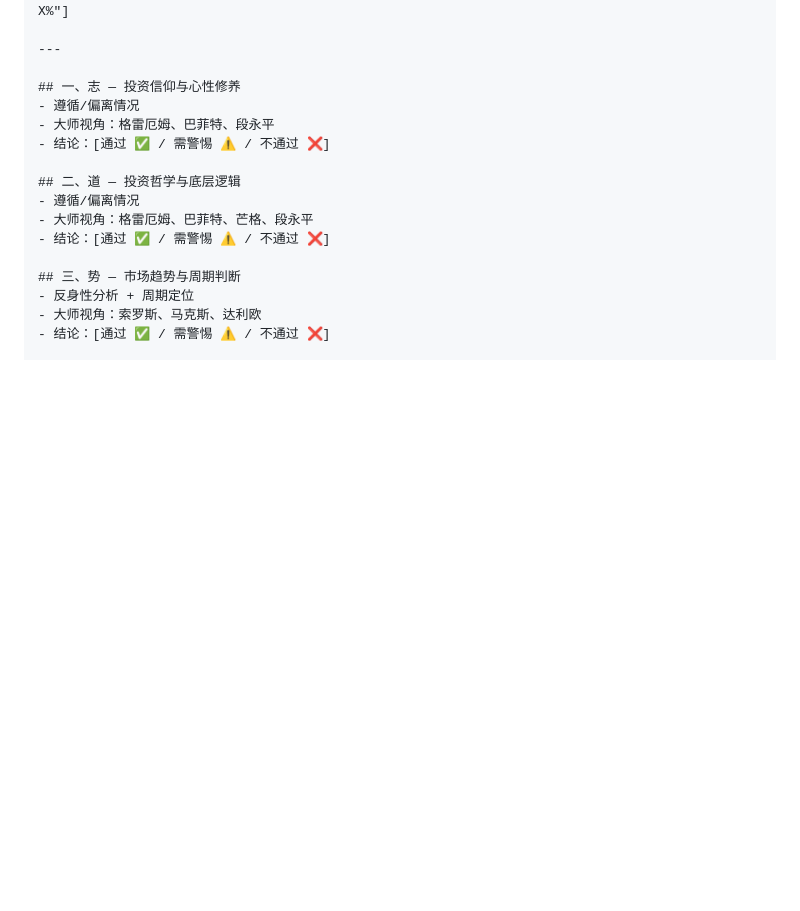
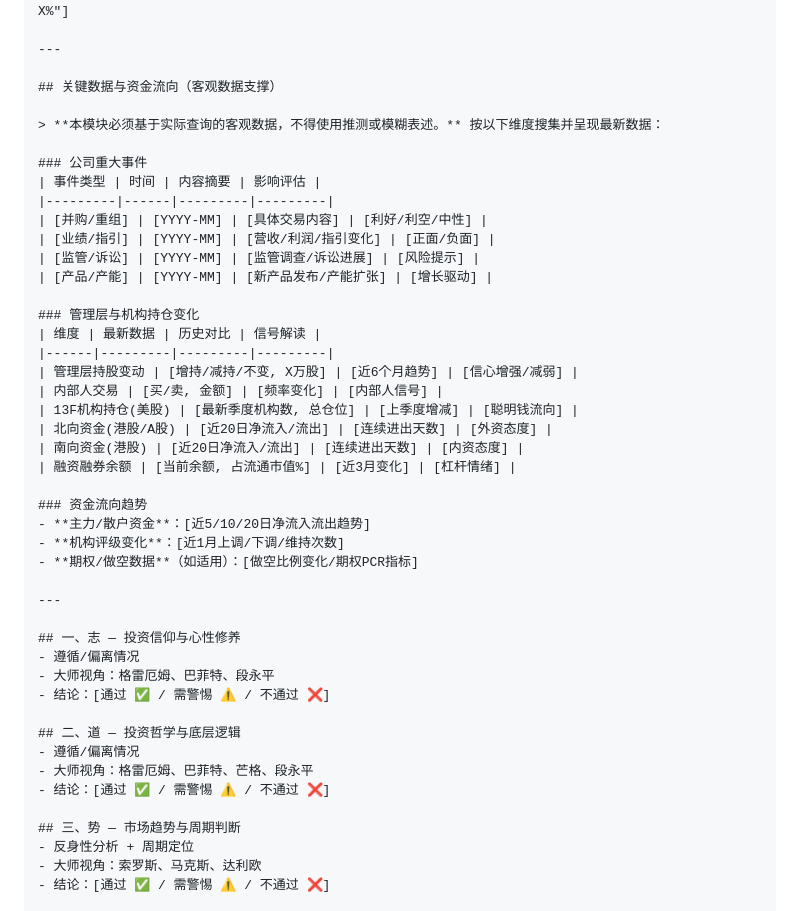
Before and after one commit to mickshu/invest-master, a Markdown page: SKILL.md, the part around one of its changes. GitHub-like rendering; blank space fills up the shorter version.

```diff
--- a/SKILL.md
+++ b/SKILL.md
@@ -859,6 +891,35 @@ Step 6: 决策（内在价值 vs 当前价/安全边际/机会成本）
 
 ---
 
+## 关键数据与资金流向（客观数据支撑）
+
+> **本模块必须基于实际查询的客观数据，不得使用推测或模糊表述。** 按以下维度搜集并呈现最新数据：
+
+### 公司重大事件
+| 事件类型 | 时间 | 内容摘要 | 影响评估 |
+|---------|------|---------|---------|
+| [并购/重组] | [YYYY-MM] | [具体交易内容] | [利好/利空/中性] |
+| [业绩/指引] | [YYYY-MM] | [营收/利润/指引变化] | [正面/负面] |
+| [监管/诉讼] | [YYYY-MM] | [监管调查/诉讼进展] | [风险提示] |
+| [产品/产能] | [YYYY-MM] | [新产品发布/产能扩张] | [增长驱动] |
+
+### 管理层与机构持仓变化
+| 维度 | 最新数据 | 历史对比 | 信号解读 |
+|------|---------|---------|---------|
+| 管理层持股变动 | [增持/减持/不变, X万股] | [近6个月趋势] | [信心增强/减弱] |
+| 内部人交易 | [买/卖, 金额] | [频率变化] | [内部人信号] |
+| 13F机构持仓(美股) | [最新季度机构数, 总仓位] | [上季度增减] | [聪明钱流向] |
+| 北向资金(港股/A股) | [近20日净流入/流出] | [连续进出天数] | [外资态度] |
+| 南向资金(港股) | [近20日净流入/流出] | [连续进出天数] | [内资态度] |
+| 融资融券余额 | [当前余额, 占流通市值%] | [近3月变化] | [杠杆情绪] |
+
+### 资金流向趋势
+- **主力/散户资金**：[近5/10/20日净流入流出趋势]
+- **机构评级变化**：[近1月上调/下调/维持次数]
+- **期权/做空数据**（如适用）：[做空比例变化/期权PCR指标]
+
+---
+
 ## 一、志 — 投资信仰与心性修养
 - 遵循/偏离情况
 - 大师视角：格雷厄姆、巴菲特、段永平
```
Also changed, not shown: other parts of SKILL.md (+73 -3 lines).
